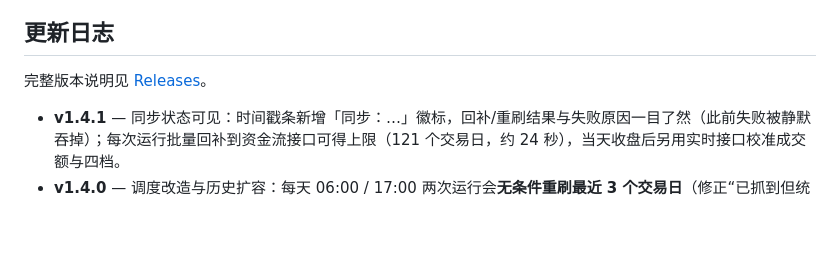
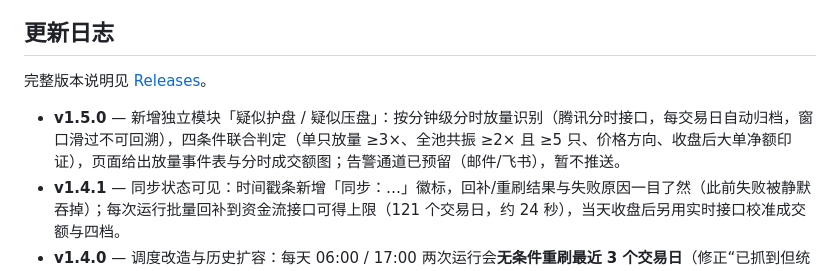
Before and after one commit to turbomind66/invest-radar, a Markdown page: README.md, the part around the change. Drawn GitHub-style; blank space fills up the shorter version.

Commit message:
docs: v1.5.0 更新日志（疑似护盘/压盘独立模块）

```diff
--- a/README.md
+++ b/README.md
@@ -194,6 +194,7 @@ python staticsite.py --no-sync && node tests/test_static_boot.js
 
 完整版本说明见 [Releases](https://github.com/turbomind66/ashare-national-team-tracker/releases)。
 
+- **v1.5.0** — 新增独立模块「疑似护盘 / 疑似压盘」：按分钟级分时放量识别（腾讯分时接口，每交易日自动归档，窗口滑过不可回溯），四条件联合判定（单只放量 ≥3×、全池共振 ≥2× 且 ≥5 只、价格方向、收盘后大单净额印证），页面给出放量事件表与分时成交额图；告警通道已预留（邮件/飞书），暂不推送。
 - **v1.4.1** — 同步状态可见：时间戳条新增「同步：…」徽标，回补/重刷结果与失败原因一目了然（此前失败被静默吞掉）；每次运行批量回补到资金流接口可得上限（121 个交易日，约 24 秒），当天收盘后另用实时接口校准成交额与四档。
 - **v1.4.0** — 调度改造与历史扩容：每天 06:00 / 17:00 两次运行会**无条件重刷最近 3 个交易日**（修正“已抓到但统计不全”与早盘快照成交额）；批量回补改用一次请求取全区间，121 个交易日的二级资金流 13 秒完成；趋势图展示 367 天全量历史（双线）；法定节假日自适应识别，不再空跑请求。
 - **v1.3.0** — 新增「一级市场申赎监控」：明细表增加份额日变动与一级净申购两列、汇总区给出一级净申购合计、趋势图叠加一级净申购曲线，补上二级资金流口径看不到的一级买入（数据源为交易所公布的 ETF 份额，已与沪深交易所逐日校验）。
```
